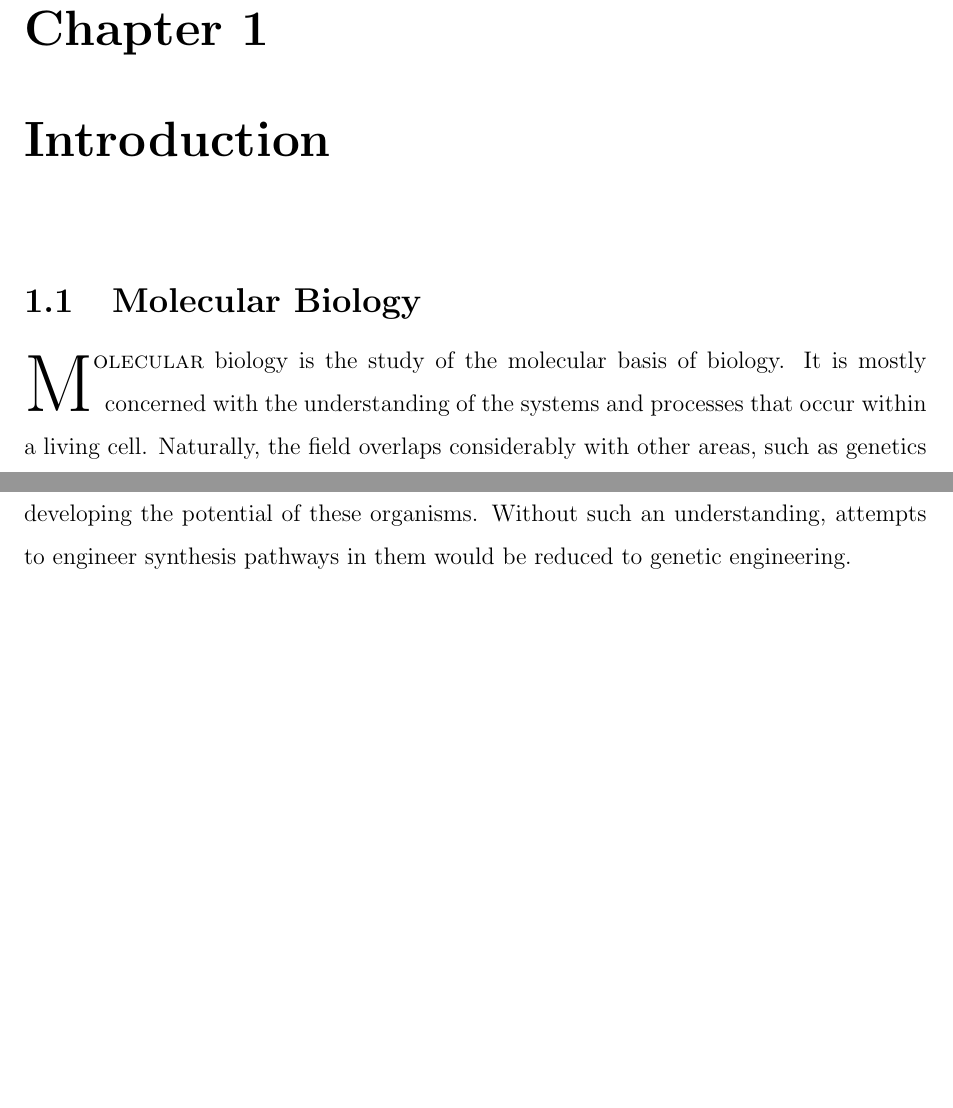
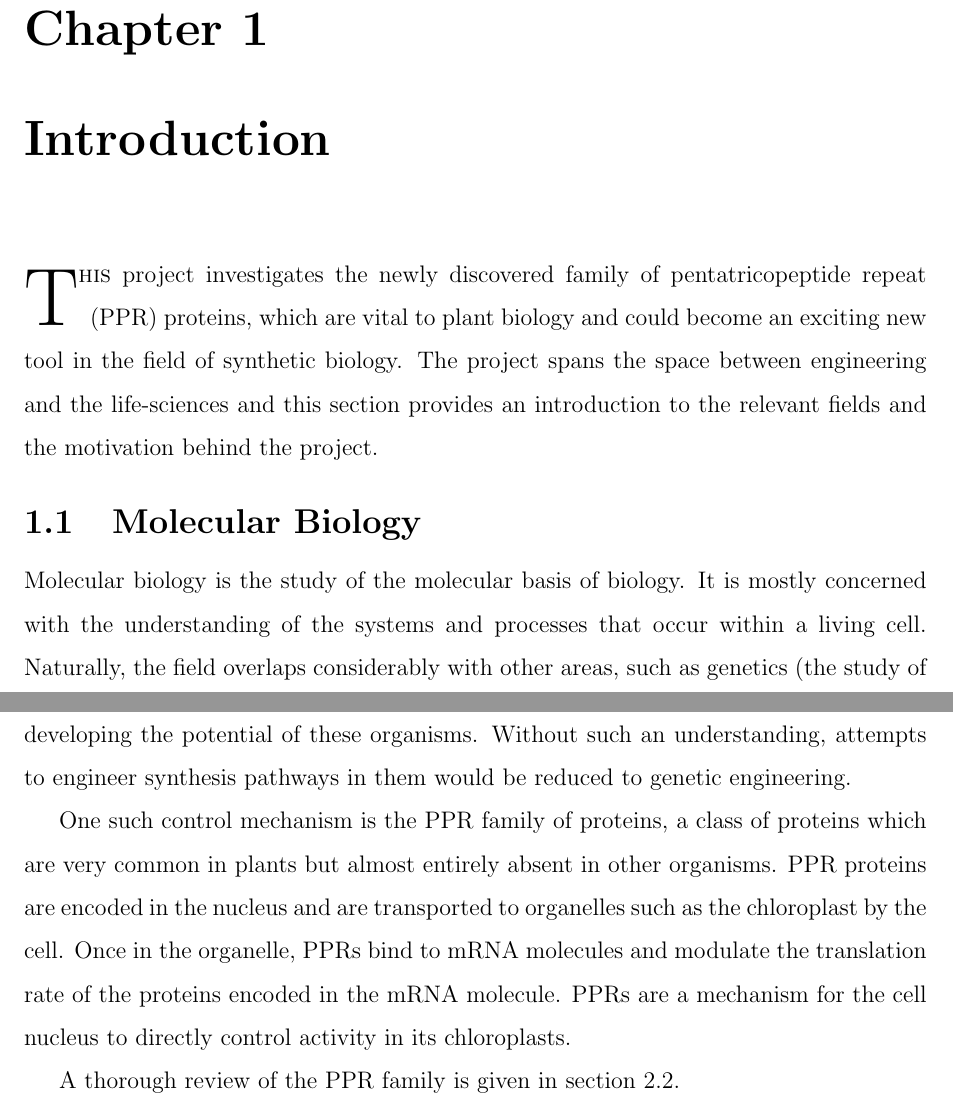
Before and after one commit to haydnKing/4th-year-project, a LaTeX thesis (report/Report.tex, which reads report/Chapters/Chapter1.tex): two parts of pages 4 and 10 of 17, joined at a grey line, cut so that both start at the same text, the shorter picture padded with empty space. Compiled offline with pdfLaTeX.

Commit message:
Improve start and finish of the introduction

```diff
--- a/report/Chapters/Chapter1.tex
+++ b/report/Chapters/Chapter1.tex
@@ -2,10 +2,17 @@
 \chapter{Introduction}
 \label{chap:Introduction}
 
+\lettrine{T}{his} project investigates the newly discovered family of
+pentatricopeptide repeat (PPR) proteins, which are vital to plant biology and
+could become an exciting new tool in the field of synthetic biology.
+The project spans the space between engineering and the life-sciences and this
+section provides an introduction to the relevant fields and the motivation
+behind the project.
+
 \section{Molecular Biology}
 \label{sec:MolecularBiology}
 
-\lettrine{M}{olecular} biology is the study of the molecular basis of biology.
+Molecular biology is the study of the molecular basis of biology.
 It is mostly concerned with the understanding of the systems and processes
 that occur within a living cell.
 Naturally, the field overlaps considerably with other areas,
@@ -352,3 +359,14 @@ Understanding how expression control is achieved in plant chloroplasts is a key
 step in developing the potential of these organisms.
 Without such an understanding, attempts to engineer synthesis pathways in them
 would be reduced to genetic engineering.
+
+One such control mechanism is the PPR family of proteins, a class of proteins
+which are very common in plants but almost entirely absent in other organisms.
+PPR proteins are encoded in the nucleus and are transported to organelles such
+as the chloroplast by the cell.
+Once in the organelle, PPRs bind to mRNA molecules and modulate the translation
+rate of the proteins encoded in the mRNA molecule.
+PPRs are a mechanism for the cell nucleus to directly control activity in its
+chloroplasts.
+
+A thorough review of the PPR family is given in section \ref{sec:review_PPR}.
```
Also changed, not shown: report/Chapters/Chapter2.tex (+1 -1 lines), report/Report.pdf, report/Chapters/Chapter1.tex (2 more changed lines).
